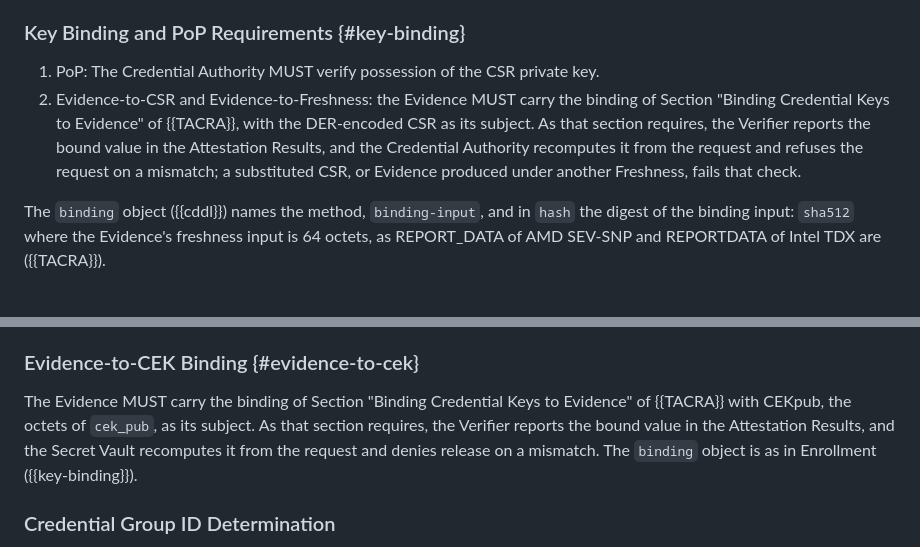
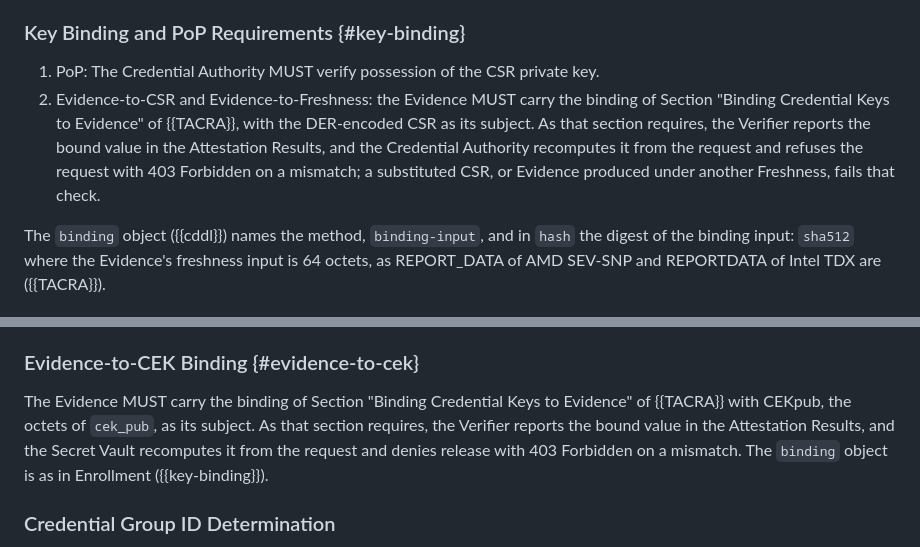
Before and after one commit to TheBankster/lamps-tacra-est, a Markdown page: draft-novak-lamps-tacra-est.md, 2 parts joined by grey strips. Rendered like a GitHub page.

Commit message:
The binding mismatch is 403 Forbidden, in both modes
Review of 23 October: the Handle codes were in both server-processing
sections; the binding mismatch had no status in either binding section.
Both name 403 Forbidden, the "attestation failed" of Error Handling and
what the group's server returns.

```diff
--- a/draft-novak-lamps-tacra-est.md
+++ b/draft-novak-lamps-tacra-est.md
@@ -339,7 +339,7 @@ On success, the EST Server returns the enrollment response produced by the Crede
 ### Key Binding and PoP Requirements {#key-binding}
 
 1. PoP: The Credential Authority MUST verify possession of the CSR private key.
-2. Evidence-to-CSR and Evidence-to-Freshness: the Evidence MUST carry the binding of Section "Binding Credential Keys to Evidence" of {{TACRA}}, with the DER-encoded CSR as its subject. As that section requires, the Verifier reports the bound value in the Attestation Results, and the Credential Authority recomputes it from the request and refuses the request on a mismatch; a substituted CSR, or Evidence produced under another Freshness, fails that check.
+2. Evidence-to-CSR and Evidence-to-Freshness: the Evidence MUST carry the binding of Section "Binding Credential Keys to Evidence" of {{TACRA}}, with the DER-encoded CSR as its subject. As that section requires, the Verifier reports the bound value in the Attestation Results, and the Credential Authority recomputes it from the request and refuses the request with 403 Forbidden on a mismatch; a substituted CSR, or Evidence produced under another Freshness, fails that check.
 
 The `binding` object ({{cddl}}) names the method, `binding-input`, and in `hash` the digest of the binding input: `sha512` where the Evidence's freshness input is 64 octets, as REPORT_DATA of AMD SEV-SNP and REPORTDATA of Intel TDX are ({{TACRA}}).
 
@@ -374,7 +374,7 @@ Fields:
 ### Evidence-to-CEK Binding {#evidence-to-cek}
 
 The Evidence MUST carry the binding of Section "Binding Credential Keys to Evidence" of {{TACRA}} with CEKpub, the octets of `cek_pub`, as its subject.
-As that section requires, the Verifier reports the bound value in the Attestation Results, and the Secret Vault recomputes it from the request and denies release on a mismatch.
+As that section requires, the Verifier reports the bound value in the Attestation Results, and the Secret Vault recomputes it from the request and denies release with 403 Forbidden on a mismatch.
 The `binding` object is as in Enrollment ({{key-binding}}).
 
 ### Credential Group ID Determination
```
